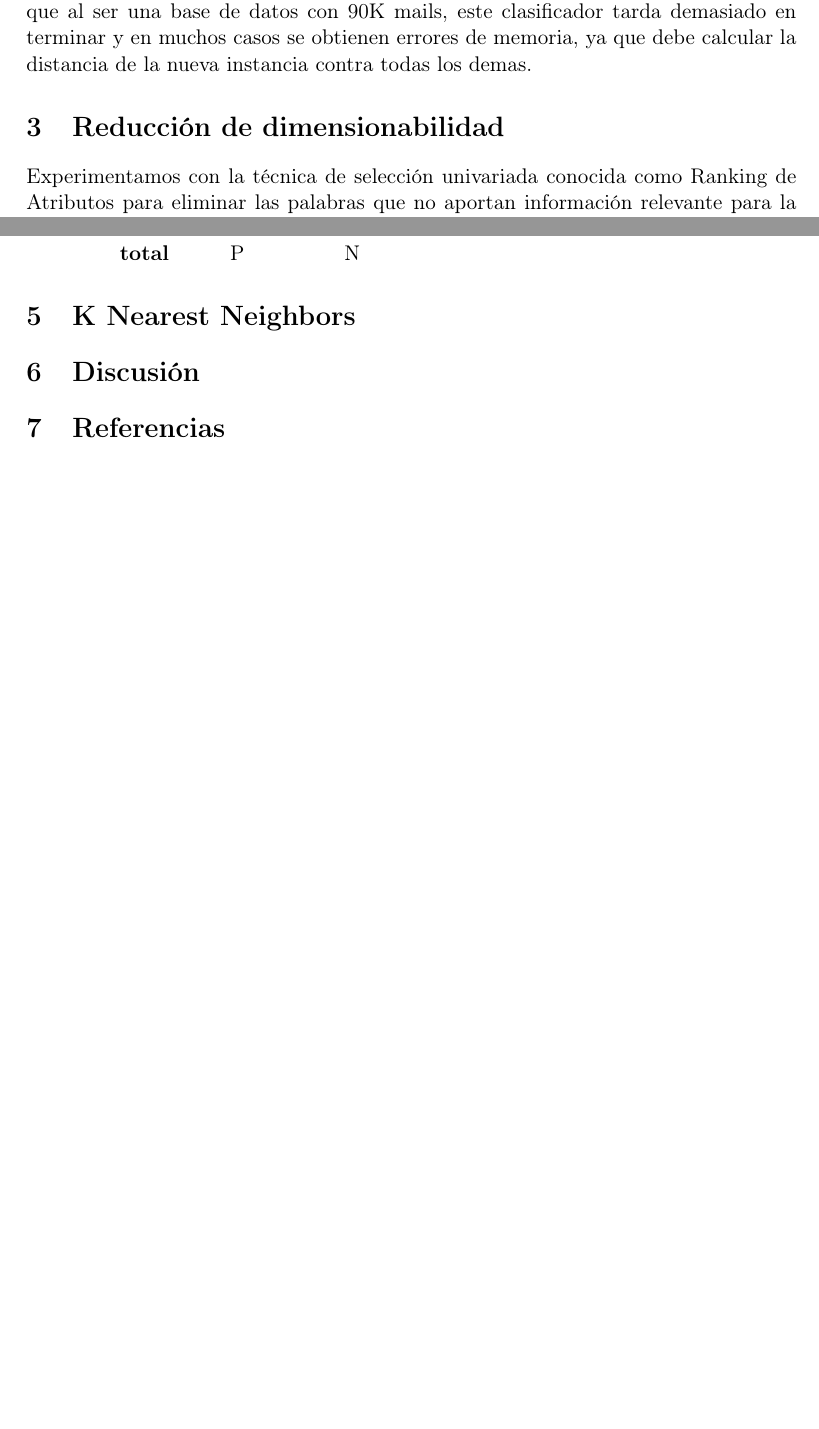
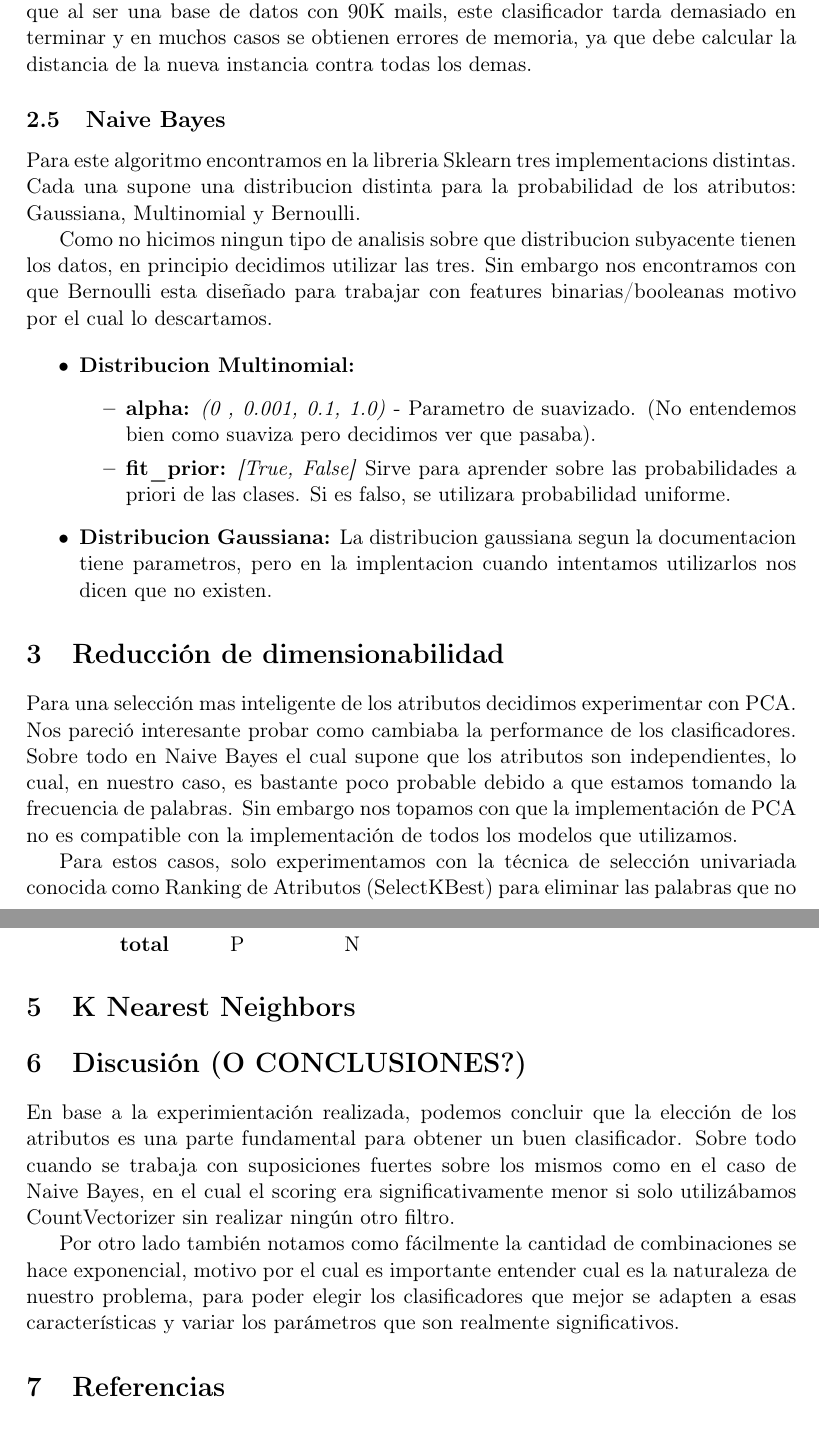
Before and after one commit to mcaravario/aa-tps, a LaTeX document (tp1/informe/informe.tex, which reads tp1/informe/discusion.tex, tp1/informe/modelos.tex, tp1/informe/reduccion.tex): two parts of pages 5 and 6 of 6 before the commit and two parts of pages 5 and 7 of 7 after it, joined at a grey line, cut so that both start at the same text, the shorter picture padded with empty space. Compiled offline with pdfLaTeX.

Commit message:
Agrego Naive Bayes al informe, discusiones y reduccion

```diff
--- a/tp1/informe/discusion.tex
+++ b/tp1/informe/discusion.tex
@@ -1 +1,5 @@
-\section{Discusión}
+\section{Discusión (O CONCLUSIONES?)}
+
+En base a la experimientación realizada, podemos concluir que la elección de los atributos es una parte fundamental para obtener un buen clasificador. Sobre todo cuando se trabaja con suposiciones fuertes sobre los mismos como en el caso de Naive Bayes, en el cual el scoring era significativamente menor si solo utilizábamos CountVectorizer sin realizar ningún otro filtro.
+
+Por otro lado también notamos como fácilmente la cantidad de combinaciones se hace exponencial, motivo por el cual es importante entender cual es la naturaleza de nuestro problema, para poder elegir los clasificadores que mejor se adapten a esas características y variar los parámetros que son realmente significativos.
--- a/tp1/informe/modelos.tex
+++ b/tp1/informe/modelos.tex
@@ -40,3 +40,25 @@ A este clasificador se le deben pasar como parametro la cantidad de vecinos cont
 \end{itemize}
 A la hora de experimentar, decidimos utilizar una cantidad acotada de vecinos, ya que al ser una base de datos con 90K mails, este clasificador tarda demasiado
 en terminar y en muchos casos se obtienen errores de memoria, ya que debe calcular la distancia de la nueva instancia contra todas los demas.
+
+
+
+\subsection{Naive Bayes}
+
+Para este algoritmo encontramos en la libreria Sklearn tres implementacions distintas. Cada una supone una distribucion distinta para la probabilidad de los atributos: Gaussiana, Multinomial y Bernoulli.
+
+
+Como no hicimos ningun tipo de analisis sobre que distribucion subyacente tienen los datos, en principio decidimos utilizar las tres. Sin embargo nos encontramos con que Bernoulli esta diseñado para trabajar con features binarias/booleanas motivo por el cual lo descartamos.
+
+
+\begin{itemize}
+\item \textbf{Distribucion Multinomial:}
+	\begin{itemize}
+	\item \textbf{alpha:} \textit{(0 , 0.001, 0.1, 1.0)} - Parametro de suavizado. (No entendemos bien como suaviza pero decidimos ver que pasaba).
+	\item \textbf{fit\_prior:} \textit{[True, False]} Sirve para aprender sobre las probabilidades a priori de las clases. Si es falso, se utilizara probabilidad uniforme.
+	\end{itemize}
+
+
+\item \textbf{Distribucion Gaussiana:} La distribucion gaussiana segun la documentacion tiene parametros, pero en la implentacion cuando intentamos utilizarlos nos dicen que no existen.
+
+\end{itemize}
--- a/tp1/informe/reduccion.tex
+++ b/tp1/informe/reduccion.tex
@@ -1,2 +1,6 @@
 \section{Reducción de dimensionabilidad}
-Experimentamos con la técnica de selección univariada conocida como Ranking de Atributos para eliminar las palabras que no aportan información relevante para la clasificación.
+
+Para una selección mas inteligente de los atributos decidimos experimentar con PCA. Nos pareció interesante probar como cambiaba la performance de los clasificadores. Sobre todo en Naive Bayes el cual supone que los atributos son independientes, lo cual, en nuestro caso, es bastante poco probable debido a que estamos tomando la frecuencia de palabras. Sin embargo nos topamos con que la implementación de PCA no es compatible con la implementación de todos los modelos que utilizamos.
+
+
+Para estos casos, solo experimentamos con la técnica de selección univariada conocida como Ranking de Atributos (SelectKBest) para eliminar las palabras que no aportan información relevante para la clasificación. Esta seleccion funciona mediante la seleccion de las mejores features en base a test estadisticos univariados eliminando las características que son más propensas a ser independientes de la clase y por lo tanto irrelevante para la clasificación.
```
Also changed, not shown: tp1/informe/informe.tex (+1 -1 lines), tp1/informe/reduccion.tex (24 more changed lines).
